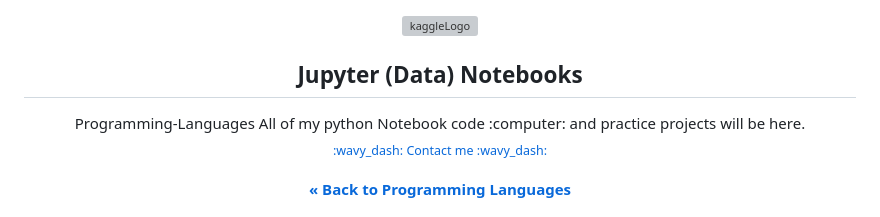
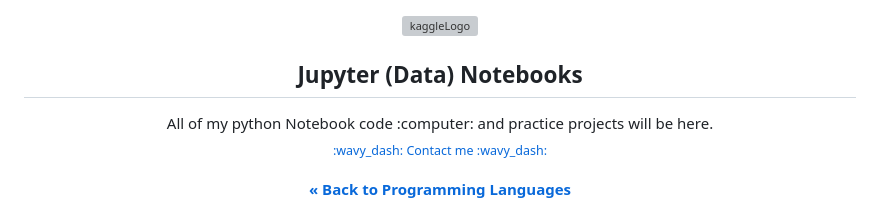
Before and after one commit to CameronCSS/Programming-Languages, a Markdown page: Data Notebooks/README.md, the part around the change. GitHub-like rendering; grey boxes are pictures that could not be loaded.

Commit message:
Updated Projects

```diff
--- a/Data Notebooks/README.md
+++ b/Data Notebooks/README.md
@@ -4,7 +4,7 @@
   <img src="https://github.com/CameronCSS/Programming-Languages/assets/121735588/12929bf3-b722-46e8-bb00-39ca8d317858" alt="kaggleLogo" width="200">
 
   <h2 align="center">Jupyter (Data) Notebooks</h2>
-  <p align="center">Programming-Languages
+  <p align="center">
   All of my python Notebook code :computer: and practice projects will be here.
    <br> <sub><a href="https://cameroncss.com/#contact">:wavy_dash: Contact me :wavy_dash:</a></sub>
 <br>
```
